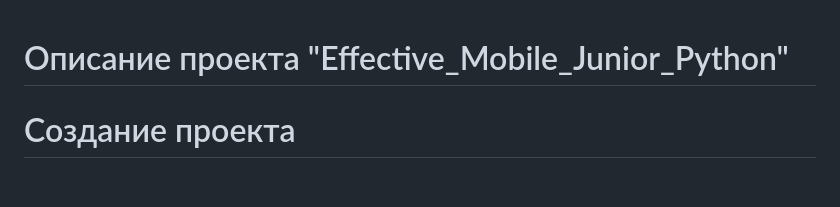
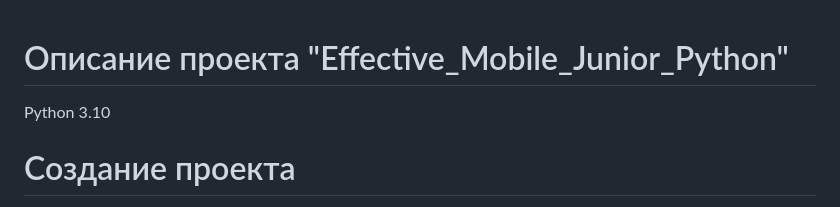
Before and after one commit to SergeyTsVL/Effective_Mobile_Junior_Python, a Markdown page: README.md, the part around the change. Drawn GitHub-style; blank space fills up the shorter version.

```diff
--- a/README.md
+++ b/README.md
@@ -1,4 +1,5 @@
 #  Описание проекта "Effective_Mobile_Junior_Python"
+Python 3.10
 
 # Создание проекта
 django-admin startproject project .
```
